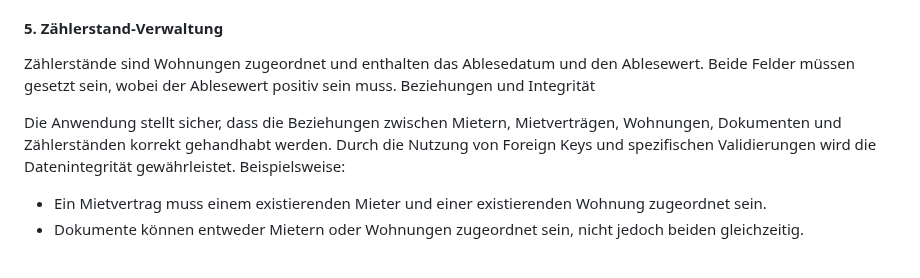
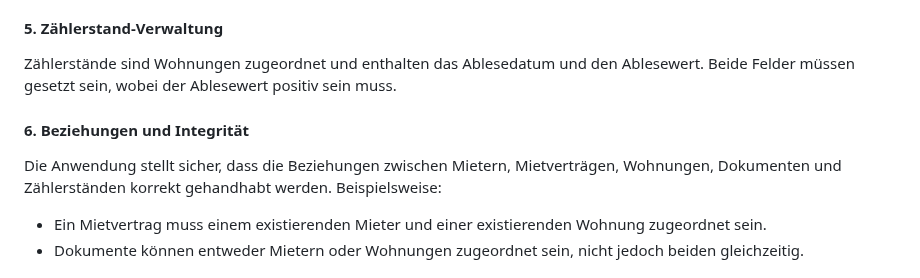
Before and after one commit to dav354/immobilienverwaltung, a Markdown page: README.md, the part around the change. Drawn GitHub-style.

```diff
--- a/README.md
+++ b/README.md
@@ -86,9 +86,9 @@ Dokumente können Mietern oder Wohnungen zugeordnet werden und enthalten Attribu
 #### 5. Zählerstand-Verwaltung
 
 Zählerstände sind Wohnungen zugeordnet und enthalten das Ablesedatum und den Ablesewert. Beide Felder müssen gesetzt sein, wobei der Ablesewert positiv sein muss.
-Beziehungen und Integrität
+#### 6. Beziehungen und Integrität
 
-Die Anwendung stellt sicher, dass die Beziehungen zwischen Mietern, Mietverträgen, Wohnungen, Dokumenten und Zählerständen korrekt gehandhabt werden. Durch die Nutzung von Foreign Keys und spezifischen Validierungen wird die Datenintegrität gewährleistet. Beispielsweise:
+Die Anwendung stellt sicher, dass die Beziehungen zwischen Mietern, Mietverträgen, Wohnungen, Dokumenten und Zählerständen korrekt gehandhabt werden. Beispielsweise:
 
 - Ein Mietvertrag muss einem existierenden Mieter und einer existierenden Wohnung zugeordnet sein.
 - Dokumente können entweder Mietern oder Wohnungen zugeordnet sein, nicht jedoch beiden gleichzeitig.
```
